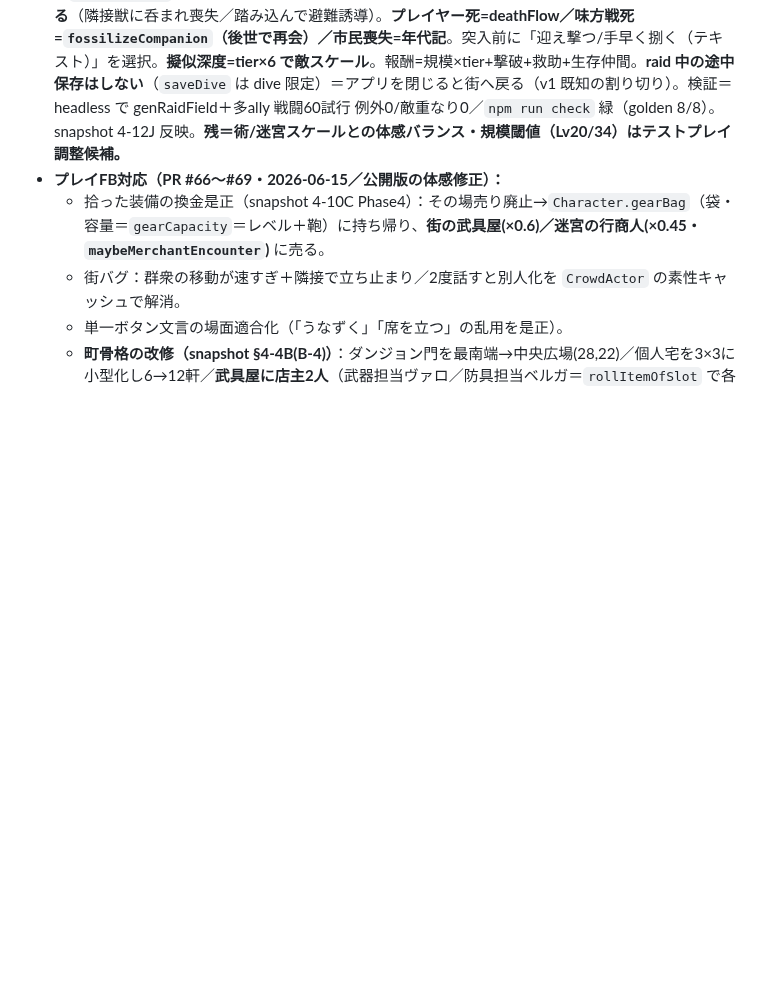
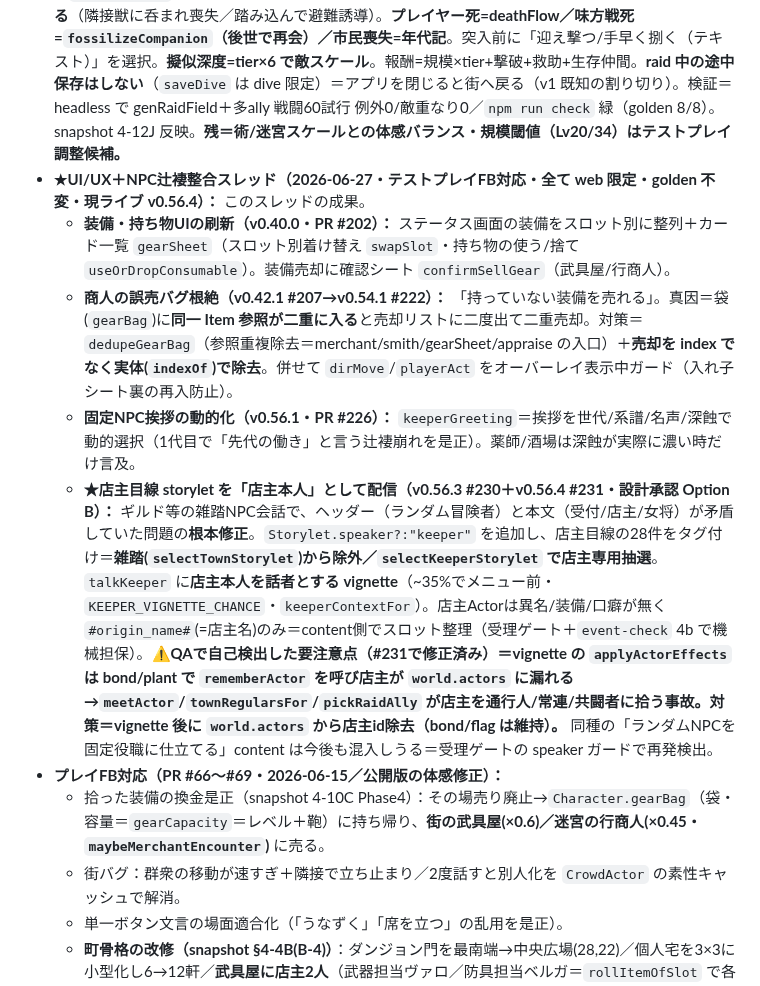
Before and after one commit to yasu12ctb-dev/roguelike-ai-design, a Markdown page: CLAUDE.md, the part around the change. Rendered like a GitHub page; blank space fills up the shorter version.

Commit message:
docs(handoff): CLAUDE.md 現在地に UI/UX＋NPC辻褄整合スレッドの成果を記録（v0.56.4）
本スレッドの成果を次セッション引き継ぎ用に集約：
- 装備・持ち物UI刷新（gearSheet/swapSlot・売却確認 confirmSellGear・#202）
- 商人の誤売根絶（dedupeGearBag＋実体売却・dirMove/playerActのoverlayガード・#207/#222）
- 固定NPC挨拶の動的化（keeperGreeting・#226）
- 店主目線storyletを店主本人として配信（speaker:"keeper"＋talkKeeper vignette・#230）
  ＋QA自己検出の rememberActor 漏れ修正（#231）

doc のみ・コード/版数 非関与。

Co-Authored-By: Claude Opus 4.8 <noreply@anthropic.com>
Claude-Session: https://claude.ai/code/session_01VxLZ9wjVWrfUw6fbcWQQcP

```diff
--- a/CLAUDE.md
+++ b/CLAUDE.md
@@ -43,6 +43,11 @@ v0 公開済み＋以下まで実装・公開。**M0/M1 完了・M2 ほぼ完了
 - **イベント拡充 第2弾（PR #53）**：街の群衆 storylet 3→18件。
 - **奉献の試練（クリア／長期目標・snapshot 4-13・PR #65 ほか／Phase4＝PR #101）＝Phase1-4 完了**：5印→深淵帯→帰還の試練→クリア判定→**メタ達成（街の塗り替え）**。Phase4（web限定・PR #101）＝奉献の碑/像が建つ（`refreshAscendMonument`/`monumentScene`・`world.ascended` 連動で `townLoop` 注入）／貴族街が反応（軽量アーク `noble_ack`＝`talkGuard` 台詞＋街路 storylet `tw_noble_ack` 一度きり・**門は解禁せず** Lv45「原初の証」アーク `noble` と別軸両立）／統治者の大命（`Quest.patron:"noble"`＋`generateNobleOffers`＝奉献後のみ高報酬・ギルド board 相乗り・反復可）。
 - **★街防衛戦＝街襲撃の盤上化（v0.54.0・2026-06-26・ユーザー承認・web限定・golden不変）：** テストプレイFB「街襲撃がテキストのみ。街マップで他の冒険者と一緒に戦う大型イベントが欲しい（小〜大）」への対応。**規模3段（Lvで自動）**＝小(Lv<20)＝従来のテキスト寸劇（`raidTextScene`）／中(Lv20-33)・大(Lv34+)＝**盤上防衛戦**（`enterRaid`・`mode="raid"`）。迷宮の戦闘エンジンを街の特設戦場で回す。**①engine の味方を複数化（`dungeon.ts`）**＝`planMonsters/resolveMonsters` に任意の `allies: CompanionEntity[]` 引数を追加（`occupiedBy` を friends 配列化／標的＝最寄りの味方 or @／`MonsterHit.tx,ty` で複数味方の誰が撃たれたか web が特定）。`planCompanion/resolveCompanion` に `blockers` 引数（味方同士の重なり回避）。**味方0なら従来と完全一致＝golden 8/8 不変**（CLI/demo も無影響）。`genRaidField(seed,scale,pseudoDepth)`＝広場/街路＋瓦礫＋上辺の湧き口を手組み（純粋）。**②web（`main.ts`）**＝`RaidAlly/RaidCivic/RaidState`・`allies/civics/raid/raidResolve`・`enterRaid/raidAct/raidMoveOrAttack/raidKill/raidEndTurn/raidVictory/raidDefeat/spawnRaidWave/spawnRaidBoss/pickRaidAlly`。`draw()` が味方(青@)/市民(琥珀「民」)/予告を描画。`dirMove`/touchend/`castSpell`/`bagBtn`/`deployEcho` を raid 対応（`turnPass()`＝dive は endTurn／raid は raidEndTurn）。`applyChrome` で術/品を raid でも有効化。**共闘**＝縁あるNPC優先（`world.actors`→再会）/名簿/新規。**wave**＝中2/大3＋大はエリアボス「襲撃の主」。**大は市民を守る**（隣接獣に呑まれ喪失／踏み込んで避難誘導）。**プレイヤー死=deathFlow／味方戦死=`fossilizeCompanion`（後世で再会）／市民喪失=年代記**。突入前に「迎え撃つ/手早く捌く（テキスト）」を選択。**擬似深度=tier×6 で敵スケール**。報酬=規模×tier+撃破+救助+生存仲間。**raid 中の途中保存はしない**（`saveDive` は dive 限定）＝アプリを閉じると街へ戻る（v1 既知の割り切り）。検証＝headless で genRaidField＋多ally 戦闘60試行 例外0/敵重なり0／`npm run check` 緑（golden 8/8）。snapshot 4-12J 反映。**残＝術/迷宮スケールとの体感バランス・規模閾値（Lv20/34）はテストプレイ調整候補。**
+- **★UI/UX＋NPC辻褄整合スレッド（2026-06-27・テストプレイFB対応・全て web 限定・golden 不変・現ライブ v0.56.4）：** このスレッドの成果。
+  - **装備・持ち物UIの刷新（v0.40.0・PR #202）：** ステータス画面の装備をスロット別に整列＋カード一覧 `gearSheet`（スロット別着け替え `swapSlot`・持ち物の使う/捨て `useOrDropConsumable`）。装備売却に確認シート `confirmSellGear`（武具屋/行商人）。
+  - **商人の誤売バグ根絶（v0.42.1 #207→v0.54.1 #222）：** 「持っていない装備を売れる」。真因＝袋(`gearBag`)に**同一 Item 参照が二重に入る**と売却リストに二度出て二重売却。対策＝`dedupeGearBag`（参照重複除去＝merchant/smith/gearSheet/appraise の入口）＋**売却を index でなく実体(`indexOf`)で除去**。併せて `dirMove`/`playerAct` をオーバーレイ表示中ガード（入れ子シート裏の再入防止）。
+  - **固定NPC挨拶の動的化（v0.56.1・PR #226）：** `keeperGreeting`＝挨拶を世代/系譜/名声/深蝕で動的選択（1代目で「先代の働き」と言う辻褄崩れを是正）。薬師/酒場は深蝕が実際に濃い時だけ言及。
+  - **★店主目線 storylet を「店主本人」として配信（v0.56.3 #230＋v0.56.4 #231・設計承認 Option B）：** ギルド等の雑踏NPC会話で、ヘッダー（ランダム冒険者）と本文（受付/店主/女将）が矛盾していた問題の**根本修正**。`Storylet.speaker?:"keeper"` を追加し、店主目線の28件をタグ付け＝**雑踏(`selectTownStorylet`)から除外／`selectKeeperStorylet` で店主専用抽選**。`talkKeeper` に**店主本人を話者とする vignette**（~35%でメニュー前・`KEEPER_VIGNETTE_CHANCE`・`keeperContextFor`）。店主Actorは異名/装備/口癖が無く `#origin_name#`(=店主名)のみ＝content側でスロット整理（受理ゲート＋`event-check` 4b で機械担保）。**⚠QAで自己検出した要注意点（#231で修正済み）＝vignette の `applyActorEffects` は bond/plant で `rememberActor` を呼び店主が `world.actors` に漏れる→`meetActor`/`townRegularsFor`/`pickRaidAlly` が店主を通行人/常連/共闘者に拾う事故。対策＝vignette 後に `world.actors` から店主id除去（bond/flag は維持）。** 同種の「ランダムNPCを固定役職に仕立てる」content は今後も混入しうる＝受理ゲートの speaker ガードで再発検出。
 - **プレイFB対応（PR #66〜#69・2026-06-15／公開版の体感修正）：**
   - 拾った装備の換金是正（snapshot 4-10C Phase4）：その場売り廃止→`Character.gearBag`（袋・容量＝`gearCapacity`＝レベル＋鞄）に持ち帰り、**街の武具屋(×0.6)／迷宮の行商人(×0.45・`maybeMerchantEncounter`)** に売る。
   - 街バグ：群衆の移動が速すぎ＋隣接で立ち止まり／2度話すと別人化を `CrowdActor` の素性キャッシュで解消。
```
